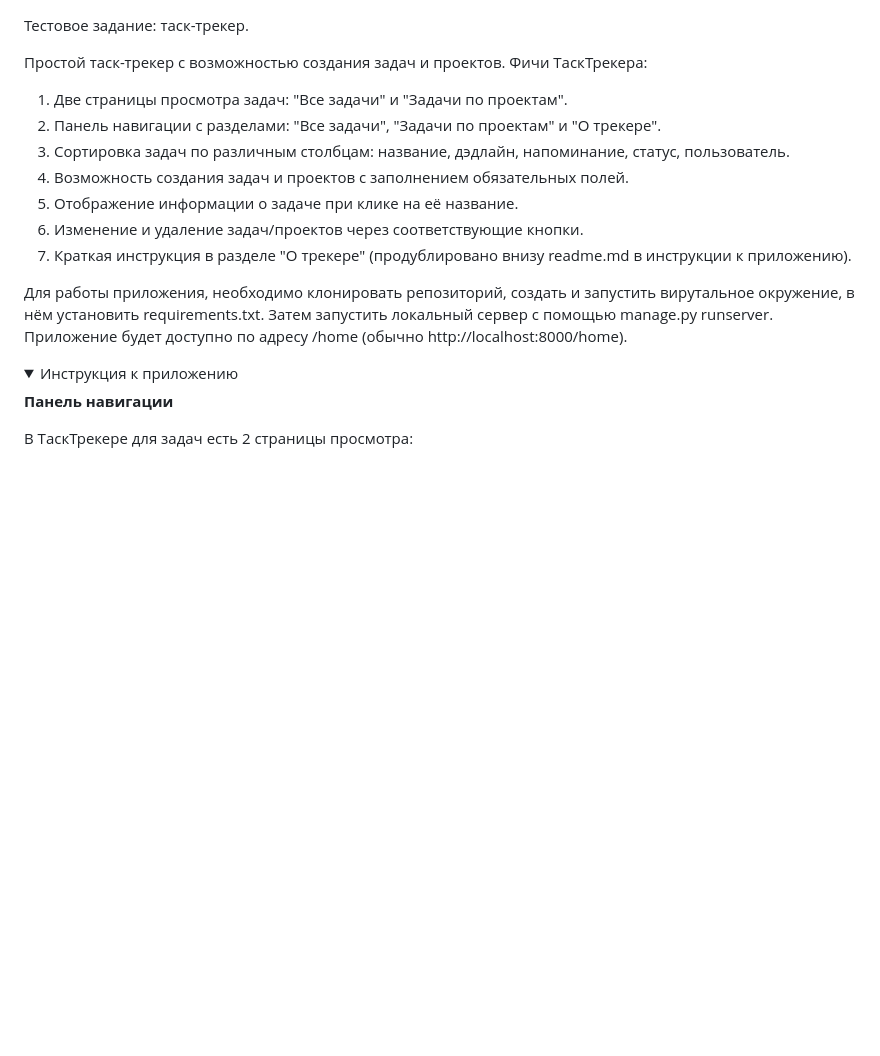
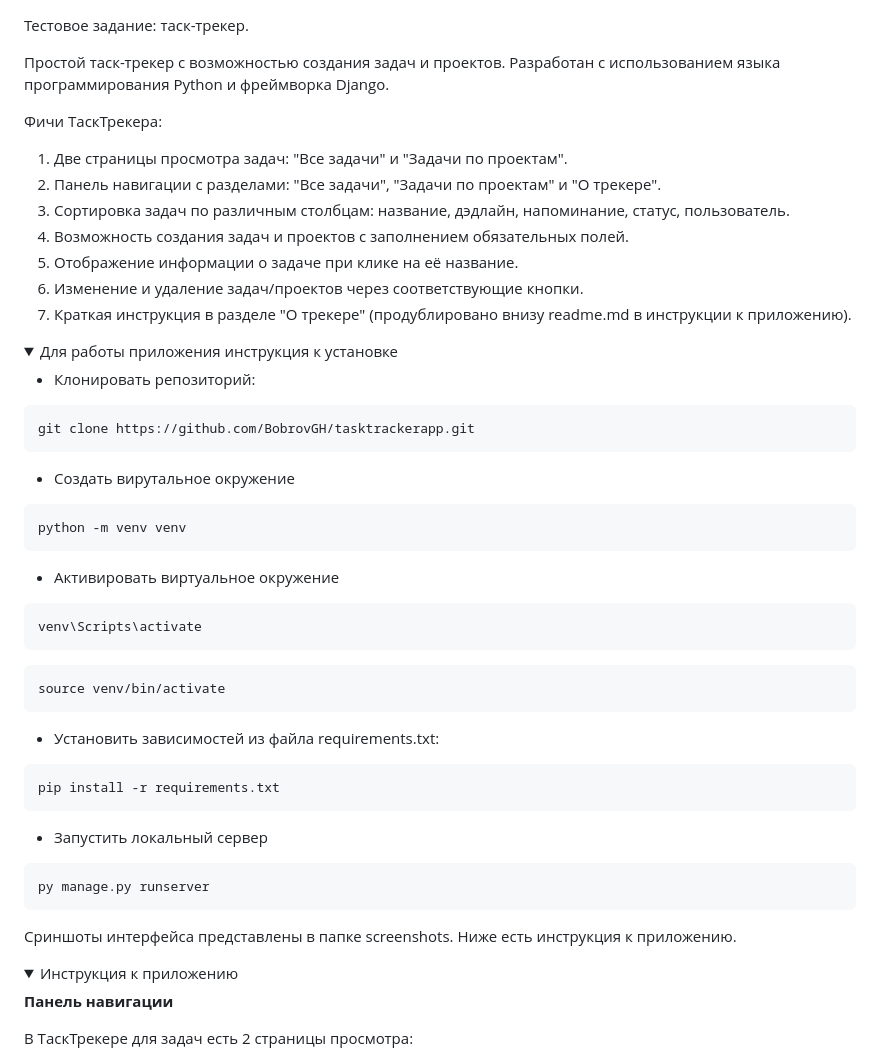
Before and after one commit to BobrovGH/tasktrackerapp, a Markdown page: README.md, the part around the change. GitHub-like rendering; folded sections open; blank space fills up the shorter version.

````diff
--- a/README.md
+++ b/README.md
@@ -1,7 +1,9 @@
 Тестовое задание: таск-трекер.
 
 
-Простой таск-трекер с возможностью создания задач и проектов.
+Простой таск-трекер с возможностью создания задач и проектов. Разработан с использованием языка программирования Python и фреймворка Django.
+
+
 Фичи ТаскТрекера:
 
 1. Две страницы просмотра задач: "Все задачи" и "Задачи по проектам".
@@ -12,8 +14,41 @@
 6. Изменение и удаление задач/проектов через соответствующие кнопки.
 7. Краткая инструкция в разделе "О трекере" (продублировано внизу readme.md в инструкции к приложению).
 
-Для работы приложения, необходимо клонировать репозиторий, создать и запустить вирутальное окружение, в нём установить requirements.txt.
-Затем запустить локальный сервер с помощью manage.py runserver. Приложение будет доступно по адресу /home (обычно http://localhost:8000/home).
+<details>
+<summary>Для работы приложения инструкция к установке </summary>
+
+- Клонировать репозиторий:
+
+```bash
+git clone https://github.com/BobrovGH/tasktrackerapp.git
+```
+
+
+- Создать вирутальное окружение
+```bash
+python -m venv venv
+```
+- Активировать виртуальное окружение
+```bash
+venv\Scripts\activate
+```
+```bash
+source venv/bin/activate
+```
+- Установить зависимостей из файла requirements.txt:
+```bash
+pip install -r requirements.txt
+```
+- Запустить локальный сервер
+```bash
+py manage.py runserver
+```
+
+
+</details>
+
+
+Сриншоты интерфейса представлены в папке screenshots. Ниже есть инструкция к приложению.
 <details>
 <summary>Инструкция к приложению </summary>
 
````
